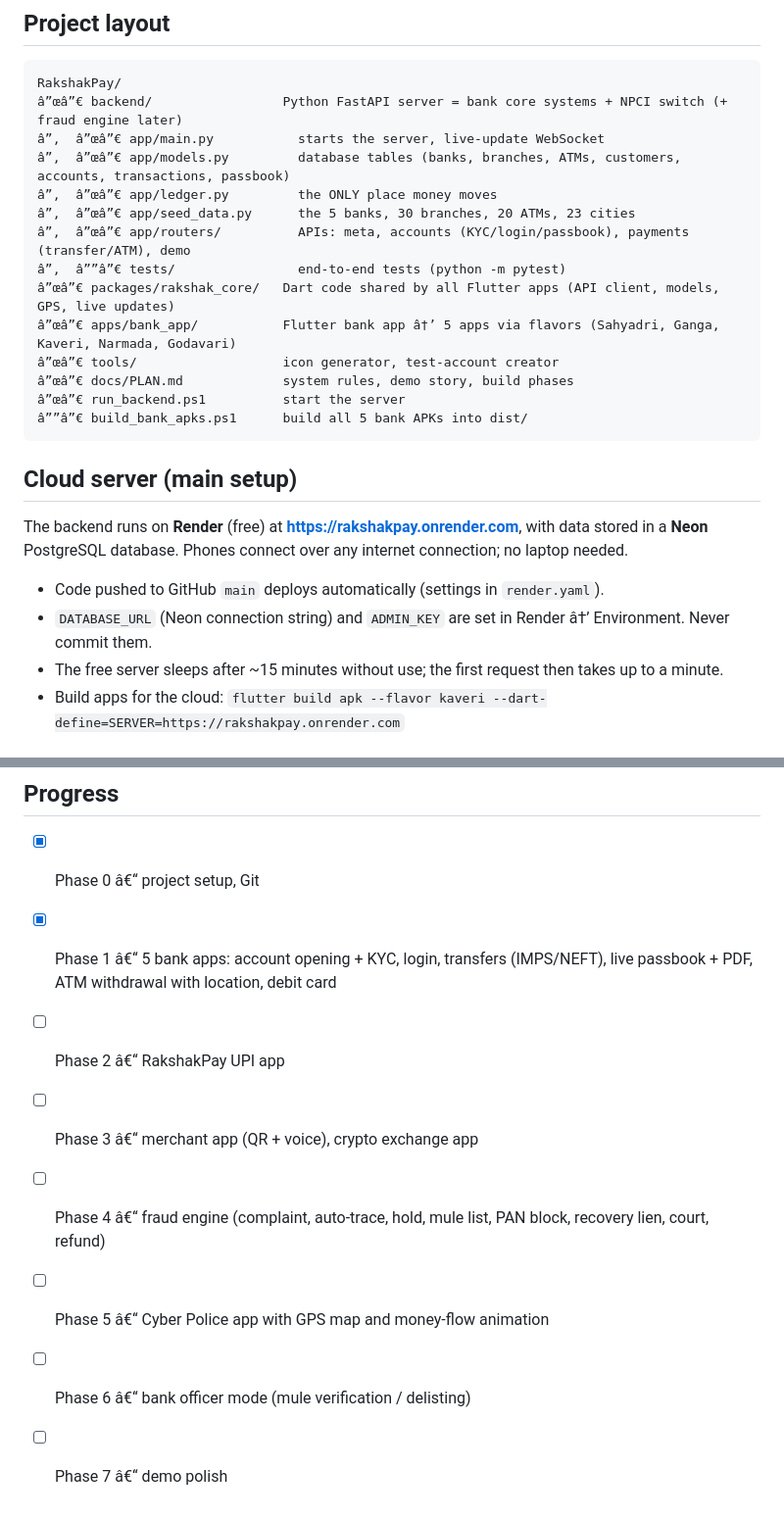
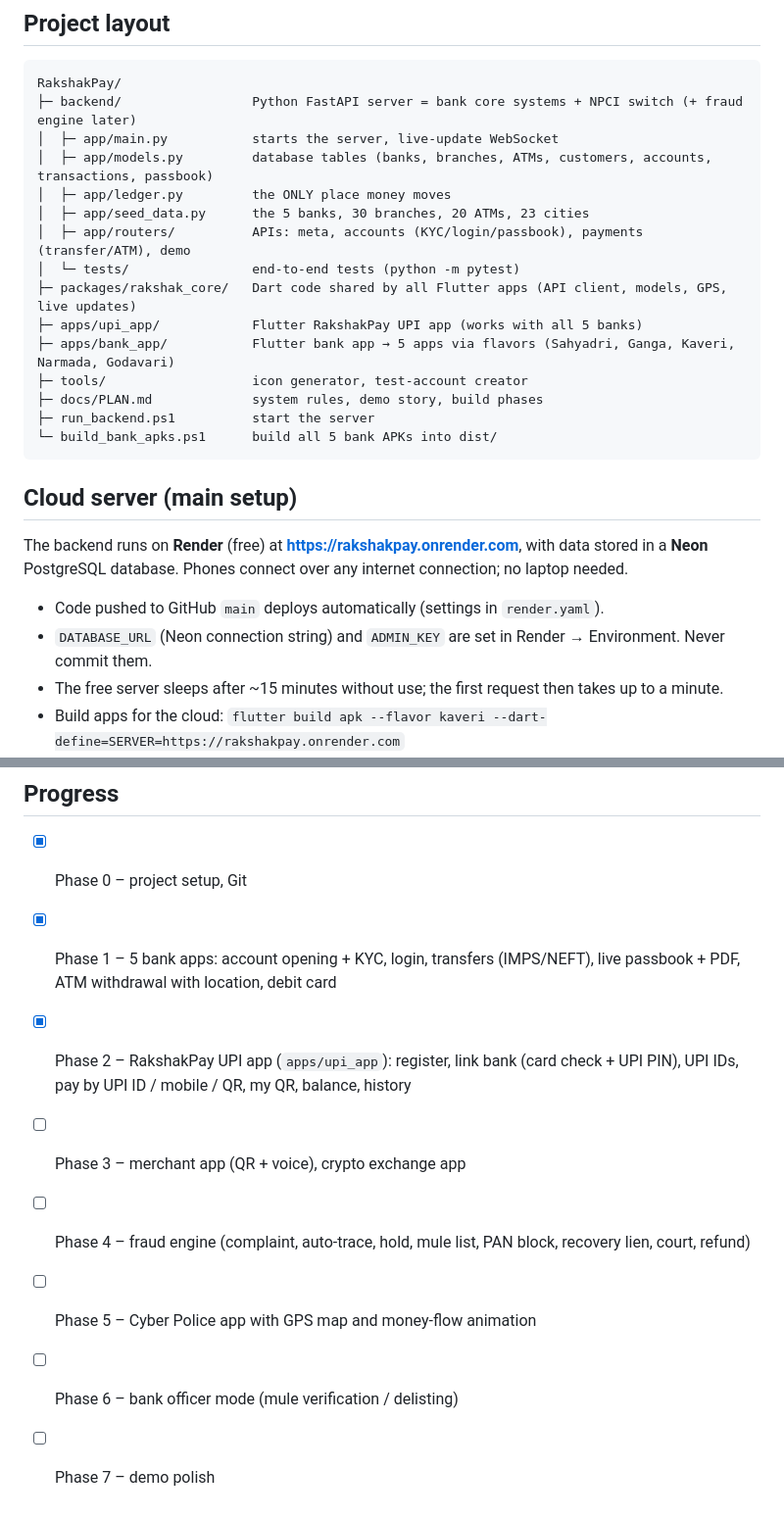
Before and after one commit to jagadish3095-pixel/rakshakpay, a Markdown page: README.md, 2 parts joined by grey strips. Shown at 98% size. GitHub-like rendering.

Commit message:
README: fix garbled characters, mark Phase 2 done
Co-Authored-By: Claude Opus 5.5 <noreply@anthropic.com>

````diff
--- a/README.md
+++ b/README.md
@@ -10,19 +10,20 @@ fake money and connected through one backend ("the banking network").
 
 ```
 RakshakPay/
-â”œâ”€ backend/                 Python FastAPI server = bank core systems + NPCI switch (+ fraud engine later)
-â”‚  â”œâ”€ app/main.py           starts the server, live-update WebSocket
-â”‚  â”œâ”€ app/models.py         database tables (banks, branches, ATMs, customers, accounts, transactions, passbook)
-â”‚  â”œâ”€ app/ledger.py         the ONLY place money moves
-â”‚  â”œâ”€ app/seed_data.py      the 5 banks, 30 branches, 20 ATMs, 23 cities
-â”‚  â”œâ”€ app/routers/          APIs: meta, accounts (KYC/login/passbook), payments (transfer/ATM), demo
-â”‚  â””â”€ tests/                end-to-end tests (python -m pytest)
-â”œâ”€ packages/rakshak_core/   Dart code shared by all Flutter apps (API client, models, GPS, live updates)
-â”œâ”€ apps/bank_app/           Flutter bank app â†’ 5 apps via flavors (Sahyadri, Ganga, Kaveri, Narmada, Godavari)
-â”œâ”€ tools/                   icon generator, test-account creator
-â”œâ”€ docs/PLAN.md             system rules, demo story, build phases
-â”œâ”€ run_backend.ps1          start the server
-â””â”€ build_bank_apks.ps1      build all 5 bank APKs into dist/
+├─ backend/                 Python FastAPI server = bank core systems + NPCI switch (+ fraud engine later)
+│  ├─ app/main.py           starts the server, live-update WebSocket
+│  ├─ app/models.py         database tables (banks, branches, ATMs, customers, accounts, transactions, passbook)
+│  ├─ app/ledger.py         the ONLY place money moves
+│  ├─ app/seed_data.py      the 5 banks, 30 branches, 20 ATMs, 23 cities
+│  ├─ app/routers/          APIs: meta, accounts (KYC/login/passbook), payments (transfer/ATM), demo
+│  └─ tests/                end-to-end tests (python -m pytest)
+├─ packages/rakshak_core/   Dart code shared by all Flutter apps (API client, models, GPS, live updates)
+├─ apps/upi_app/            Flutter RakshakPay UPI app (works with all 5 banks)
+├─ apps/bank_app/           Flutter bank app → 5 apps via flavors (Sahyadri, Ganga, Kaveri, Narmada, Godavari)
+├─ tools/                   icon generator, test-account creator
+├─ docs/PLAN.md             system rules, demo story, build phases
+├─ run_backend.ps1          start the server
+└─ build_bank_apks.ps1      build all 5 bank APKs into dist/
 ```
 
 ## Cloud server (main setup)
@@ -31,7 +32,7 @@ The backend runs on **Render** (free) at **https://rakshakpay.onrender.com**, wi
 **Neon** PostgreSQL database. Phones connect over any internet connection; no laptop needed.
 
 - Code pushed to GitHub `main` deploys automatically (settings in `render.yaml`).
-- `DATABASE_URL` (Neon connection string) and `ADMIN_KEY` are set in Render â†’ Environment. Never commit them.
+- `DATABASE_URL` (Neon connection string) and `ADMIN_KEY` are set in Render → Environment. Never commit them.
 - The free server sleeps after ~15 minutes without use; the first request then takes up to a minute.
 - Build apps for the cloud:
   `flutter build apk --flavor kaveri --dart-define=SERVER=https://rakshakpay.onrender.com`
@@ -106,11 +107,11 @@ cd apps\bank_app;  flutter analyze;  flutter test
 
 ## Progress
 
-- [x] Phase 0 â€“ project setup, Git
-- [x] Phase 1 â€“ 5 bank apps: account opening + KYC, login, transfers (IMPS/NEFT), live passbook + PDF, ATM withdrawal with location, debit card
-- [ ] Phase 2 â€“ RakshakPay UPI app
-- [ ] Phase 3 â€“ merchant app (QR + voice), crypto exchange app
-- [ ] Phase 4 â€“ fraud engine (complaint, auto-trace, hold, mule list, PAN block, recovery lien, court, refund)
-- [ ] Phase 5 â€“ Cyber Police app with GPS map and money-flow animation
-- [ ] Phase 6 â€“ bank officer mode (mule verification / delisting)
-- [ ] Phase 7 â€“ demo polish
+- [x] Phase 0 – project setup, Git
+- [x] Phase 1 – 5 bank apps: account opening + KYC, login, transfers (IMPS/NEFT), live passbook + PDF, ATM withdrawal with location, debit card
+- [x] Phase 2 – RakshakPay UPI app (`apps/upi_app`): register, link bank (card check + UPI PIN), UPI IDs, pay by UPI ID / mobile / QR, my QR, balance, history
+- [ ] Phase 3 – merchant app (QR + voice), crypto exchange app
+- [ ] Phase 4 – fraud engine (complaint, auto-trace, hold, mule list, PAN block, recovery lien, court, refund)
+- [ ] Phase 5 – Cyber Police app with GPS map and money-flow animation
+- [ ] Phase 6 – bank officer mode (mule verification / delisting)
+- [ ] Phase 7 – demo polish
````
Also changed, not shown: other parts of README.md (+3 -3 lines).
